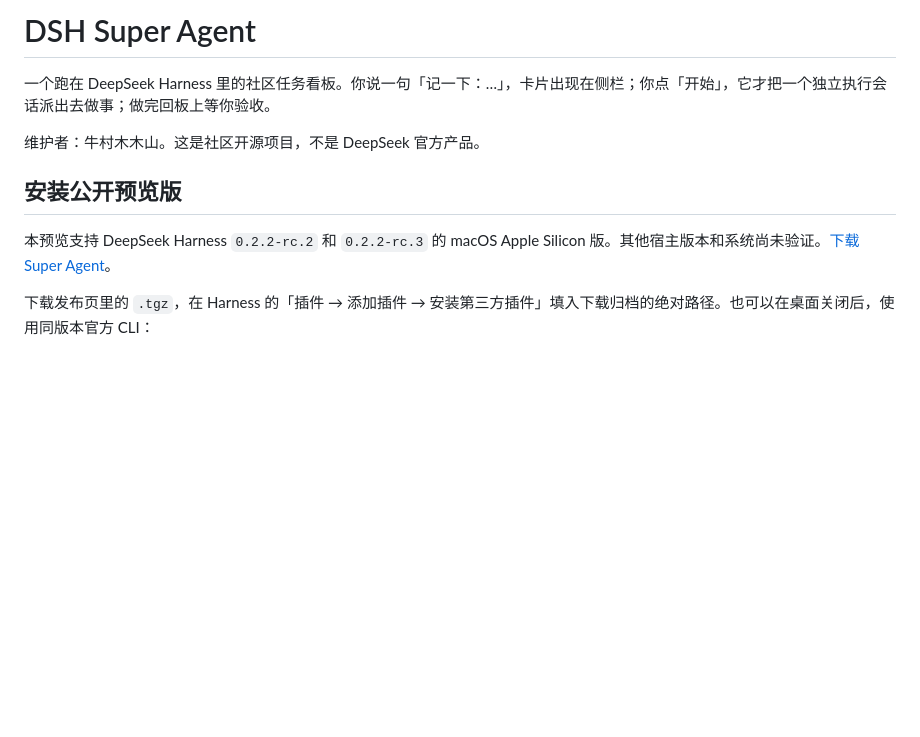
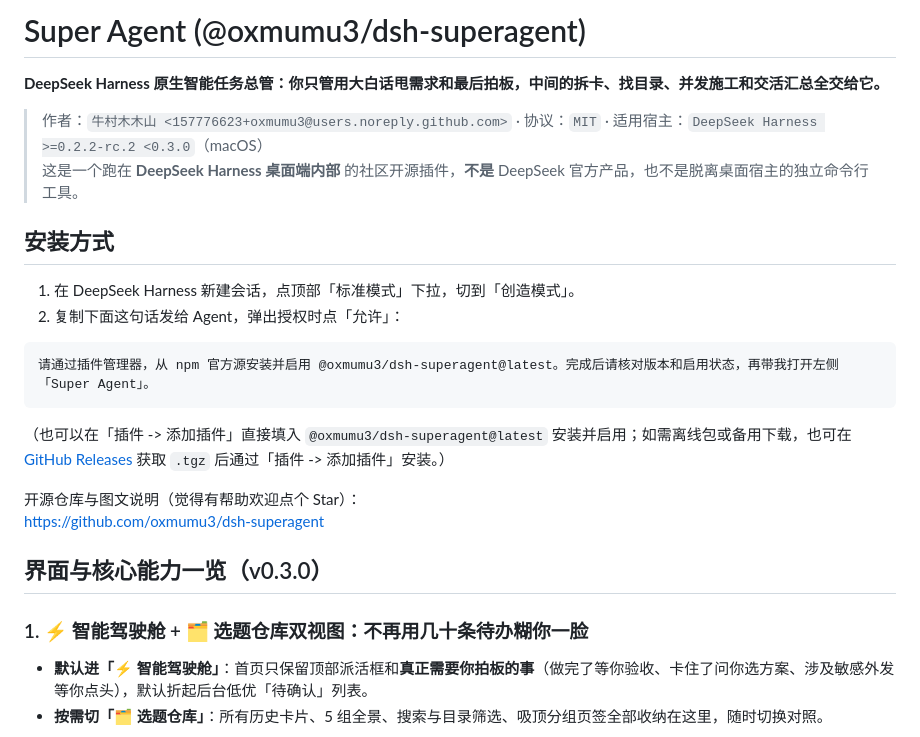
Before and after one commit to oxmumu3/dsh-superagent, a Markdown page: README.md, the part around one of its changes. Rendered like a GitHub page; blank space fills up the shorter version.

````diff
--- a/README.md
+++ b/README.md
@@ -1,11 +1,28 @@
-# DSH Super Agent
+# Super Agent (@oxmumu3/dsh-superagent)
 
-一个跑在 DeepSeek Harness 里的社区任务看板。你说一句「记一下：…」，卡片出现在侧栏；你点「开始」，它才把一个独立执行会话派出去做事；做完回板上等你验收。
+**DeepSeek Harness 原生智能任务总管：你只管用大白话甩需求和最后拍板，中间的拆卡、找目录、并发施工和交活汇总全交给它。**
 
-维护者：牛村木木山。这是社区开源项目，不是 DeepSeek 官方产品。
+> 作者：`牛村木木山 <157776623+oxmumu3@users.noreply.github.com>` · 协议：`MIT` · 适用宿主：`DeepSeek Harness >=0.2.2-rc.2 <0.3.0`（macOS）
+> 这是一个跑在 **DeepSeek Harness 桌面端内部** 的社区开源插件，**不是** DeepSeek 官方产品，也不是脱离桌面宿主的独立命令行工具。
 
-## 安装公开预览版
+## 安装方式
 
-本预览支持 DeepSeek Harness `0.2.2-rc.2` 和 `0.2.2-rc.3` 的 macOS Apple Silicon 版。其他宿主版本和系统尚未验证。[下载 Super Agent](https://github.com/oxmumu3/dsh-superagent/releases)。
+1. 在 DeepSeek Harness 新建会话，点顶部「标准模式」下拉，切到「创造模式」。
+2. 复制下面这句话发给 Agent，弹出授权时点「允许」：
 
-下载发布页里的 `.tgz`，在 Harness 的「插件 → 添加插件 → 安装第三方插件」填入下载归档的绝对路径。也可以在桌面关闭后，使用同版本官方 CLI：
+```text
+请通过插件管理器，从 npm 官方源安装并启用 @oxmumu3/dsh-superagent@latest。完成后请核对版本和启用状态，再带我打开左侧「Super Agent」。
+```
+
+（也可以在「插件 -> 添加插件」直接填入 `@oxmumu3/dsh-superagent@latest` 安装并启用；如需离线包或备用下载，也可在 [GitHub Releases](https://github.com/oxmumu3/dsh-superagent/releases) 获取 `.tgz` 后通过「插件 -> 添加插件」安装。）
+
+开源仓库与图文说明（觉得有帮助欢迎点个 Star）：
+<https://github.com/oxmumu3/dsh-superagent>
+
+## 界面与核心能力一览（v0.3.0）
+
+### 1. ⚡ 智能驾驶舱 + 🗂 选题仓库双视图：不再用几十条待办糊你一脸
+
+- **默认进「⚡ 智能驾驶舱」**：首页只保留顶部派活框和**真正需要你拍板的事**（做完了等你验收、卡住了问你选方案、涉及敏感外发等你点头），默认折起后台低优「待确认」列表。
+- **按需切「🗂 选题仓库」**：所有历史卡片、5 组全景、搜索与目录筛选、吸顶分组页签全部收纳在这里，随时切换对照。
+
````
Also changed, not shown: other parts of README.md (+39 -45 lines), docs/images/01-cockpit-dark.png (added), docs/images/02-triage-proposal.png (added), docs/images/03-backlog-panorama.png (added), 4 other files.
